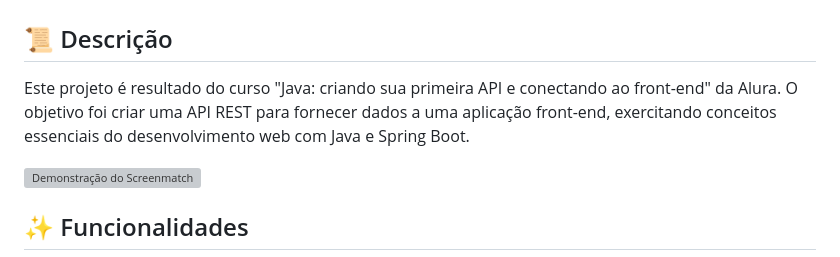
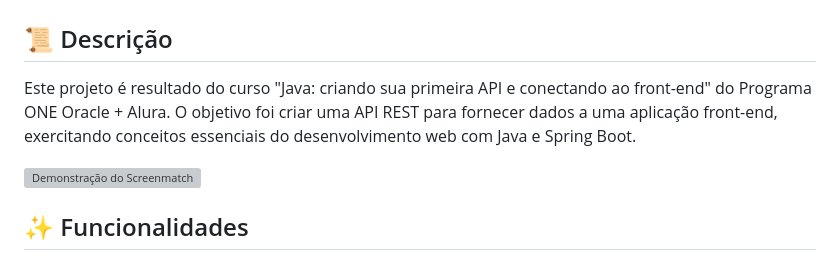
Before and after one commit to SamilMoret/screenmatch3, a Markdown page: README.md, the part around the change. Rendered like a GitHub page; grey boxes are pictures that could not be loaded.

Commit message:
Atualizar o README.md

```diff
--- a/README.md
+++ b/README.md
@@ -2,7 +2,7 @@
 
 ## 📜 Descrição
 
-Este projeto é resultado do curso "Java: criando sua primeira API e conectando ao front-end" da Alura. O objetivo foi criar uma API REST para fornecer dados a uma aplicação front-end, exercitando conceitos essenciais do desenvolvimento web com Java e Spring Boot.
+Este projeto é resultado do curso "Java: criando sua primeira API e conectando ao front-end" do Programa ONE Oracle + Alura. O objetivo foi criar uma API REST para fornecer dados a uma aplicação front-end, exercitando conceitos essenciais do desenvolvimento web com Java e Spring Boot.
 
 ![Demonstração do Screenmatch ](https://github.com/SamilMoret/screenmatch3/blob/main/Anima%C3%A7%C3%A3o_Screenmatch3.gif)
 
```
